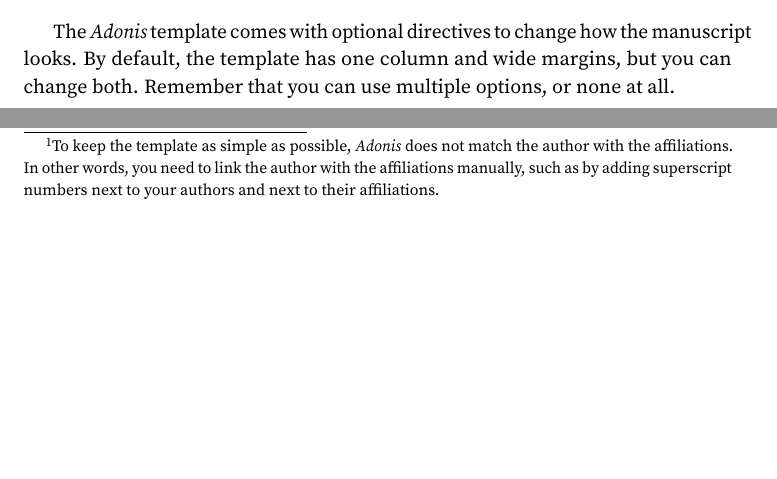
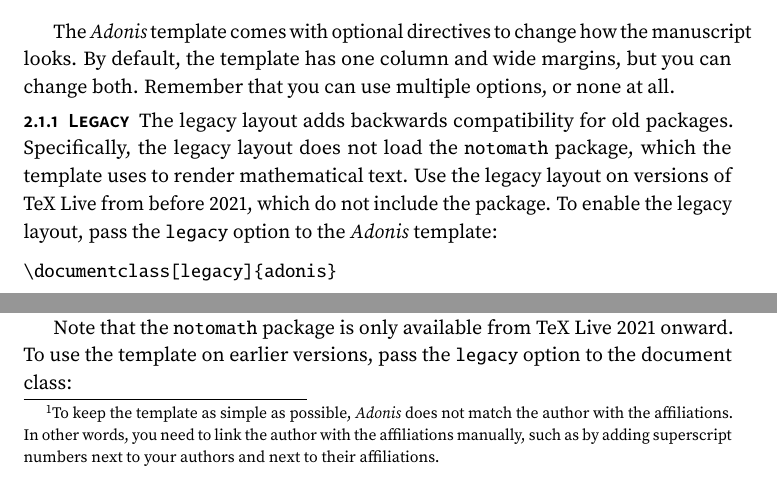
Before and after one commit to NicholasMamo/adonis-template, a LaTeX document (docs.tex): two parts of pages 2 and 3 of 5 before the commit and two parts of pages 2 and 4 of 6 after it, joined at a grey line, cut so that both start at the same text, the shorter picture padded with empty space. The pictures show the PDF file docs.pdf that the author committed with the source.

Commit message:
`adonis.cls`: add a `legacy` option for backwards compatibility

```diff
--- a/docs.tex
+++ b/docs.tex
@@ -91,12 +91,23 @@
 			By default, the template has one column and wide margins, but you can change both.
 			Remember that you can use multiple options, or none at all.
 
+			\subsubsection{Legacy}
+
+				The legacy layout adds backwards compatibility for old packages.
+				Specifically, the legacy layout does not load the \texttt{notomath} package, which the template uses to render mathematical text.
+				Use the legacy layout on versions of TeX Live from before 2021, which do not include the package.
+				To enable the legacy layout, pass the \texttt{legacy} option to the \textit{Adonis} template:
+
+				\begin{verbatim}
+					\documentclass[legacy]{adonis}
+				\end{verbatim}
+
 			\subsubsection{Two columns}
 
 				The two-column layout gives the manuscript a conference paper-like look.
 				Since a two-column layout takes up more space, \textit{Adonis} reduces the margin sizes.
 				Part of the reclaimed margin size goes to the column separation to give the document a clean look and improve readability.
-				To enable the two-column layout, pass the \verb+twocolumn+ option to the \textit{Adonis} template:
+				To enable the two-column layout, pass the \texttt{twocolumn} option to the \textit{Adonis} template:
 
 				\begin{verbatim}
 					\documentclass[twocolumn]{adonis}
@@ -177,6 +188,12 @@
 				\phi = \frac{1 + \sqrt{5}}{2}
 			\end{equation}
 
+			Note that the \texttt{notomath} package is only available from TeX Live 2021 onward.
+			To use the template on earlier versions, pass the \texttt{legacy} option to the document class:
+
+			\begin{verbatim}
+				\documentclass[legacy]{adonis}
+			\end{verbatim}
 
 		\subsection{Headings}
 
```
Also changed, not shown: adonis.cls (+6 -5 lines), docs.pdf, docs.tex (4 more changed lines).
